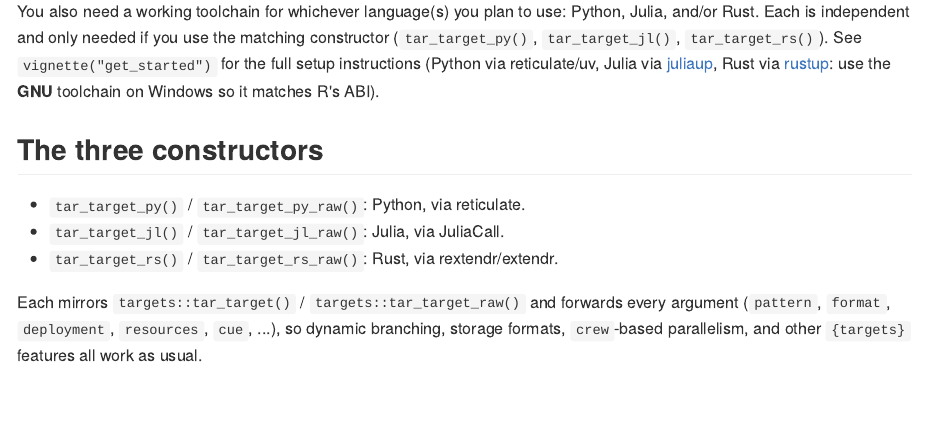
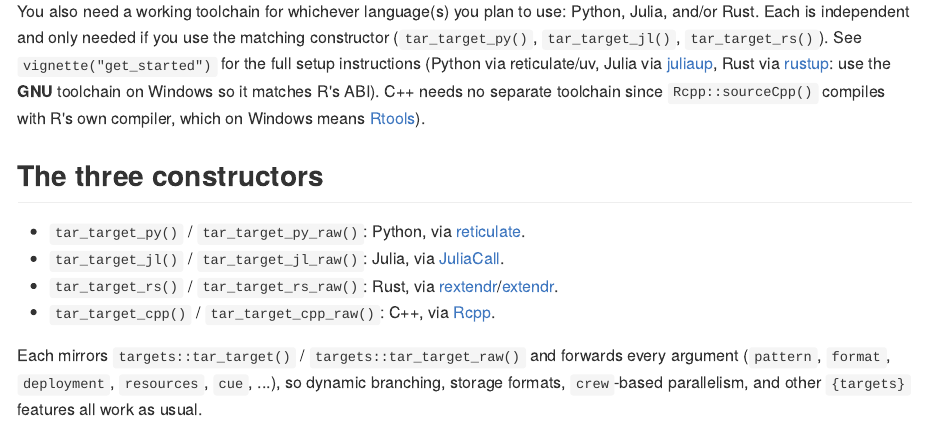
Before and after one commit to Pierre9344/tarpolyglot, an R Markdown document (README.Rmd): the page in a window 1100 px wide, from 520 px down. The pictures show the output file README.md that the author committed with the source, drawn offline in the style of GitHub; badge pictures from the web are left out.

Commit message:
readme update to add information about C++ support

````diff
--- a/README.Rmd
+++ b/README.Rmd
@@ -40,13 +40,14 @@ install.package("tarpolyglot")
 remotes::install_github("Pierre9344/tarpolyglot@dev", build_vignettes = TRUE, dependencies = TRUE)
 ```
 
-You also need a working toolchain for whichever language(s) you plan to use: Python, Julia, and/or Rust. Each is independent and only needed if you use the matching constructor (`tar_target_py()`, `tar_target_jl()`, `tar_target_rs()`). See `vignette("get_started")` for the full setup instructions (Python via reticulate/uv, Julia via [juliaup](https://github.com/JuliaLang/juliaup), Rust via [rustup](https://rust-lang.org/tools/install/): use the **GNU** toolchain on Windows so it matches R's ABI).
+You also need a working toolchain for whichever language(s) you plan to use: Python, Julia, and/or Rust. Each is independent and only needed if you use the matching constructor (`tar_target_py()`, `tar_target_jl()`, `tar_target_rs()`). See `vignette("get_started")` for the full setup instructions (Python via reticulate/uv, Julia via [juliaup](https://github.com/JuliaLang/juliaup), Rust via [rustup](https://rust-lang.org/tools/install/): use the **GNU** toolchain on Windows so it matches R's ABI). C++ needs no separate toolchain since `Rcpp::sourceCpp()` compiles with R's own compiler, which on Windows means [Rtools](https://cran.r-project.org/bin/windows/Rtools/)).
 
 ## The three constructors
 
-- `tar_target_py()` / `tar_target_py_raw()`: Python, via reticulate.
-- `tar_target_jl()` / `tar_target_jl_raw()`: Julia, via JuliaCall.
-- `tar_target_rs()` / `tar_target_rs_raw()`: Rust, via rextendr/extendr.
+- `tar_target_py()` / `tar_target_py_raw()`: Python, via [reticulate](https://rstudio.github.io/reticulate/).
+- `tar_target_jl()` / `tar_target_jl_raw()`: Julia, via [JuliaCall](https://github.com/JuliaInterop/JuliaCall).
+- `tar_target_rs()` / `tar_target_rs_raw()`: Rust, via [rextendr](https://extendr.rs/rextendr/)/[extendr](https://extendr.rs/).
+- `tar_target_cpp()` / `tar_target_cpp_raw()`: C++, via [Rcpp](https://cran.r-project.org/web/packages/Rcpp/index.html).
 
 Each mirrors `targets::tar_target()` / `targets::tar_target_raw()` and forwards every argument (`pattern`, `format`, `deployment`, `resources`, `cue`, ...), so dynamic branching, storage formats, `crew`-based parallelism, and other `{targets}` features all work as usual.
 
````
Also changed, not shown: README.md, README.Rmd (2 more changed lines).
